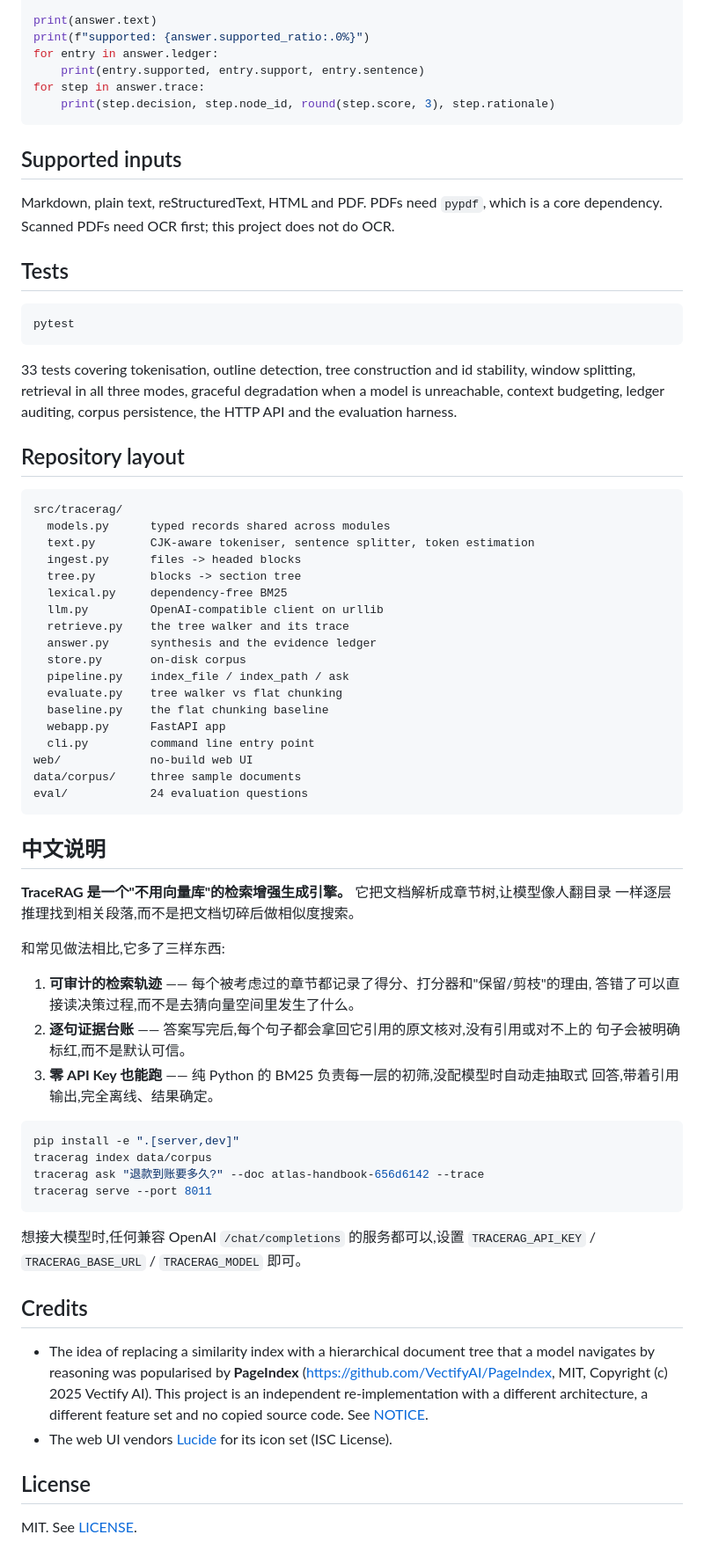
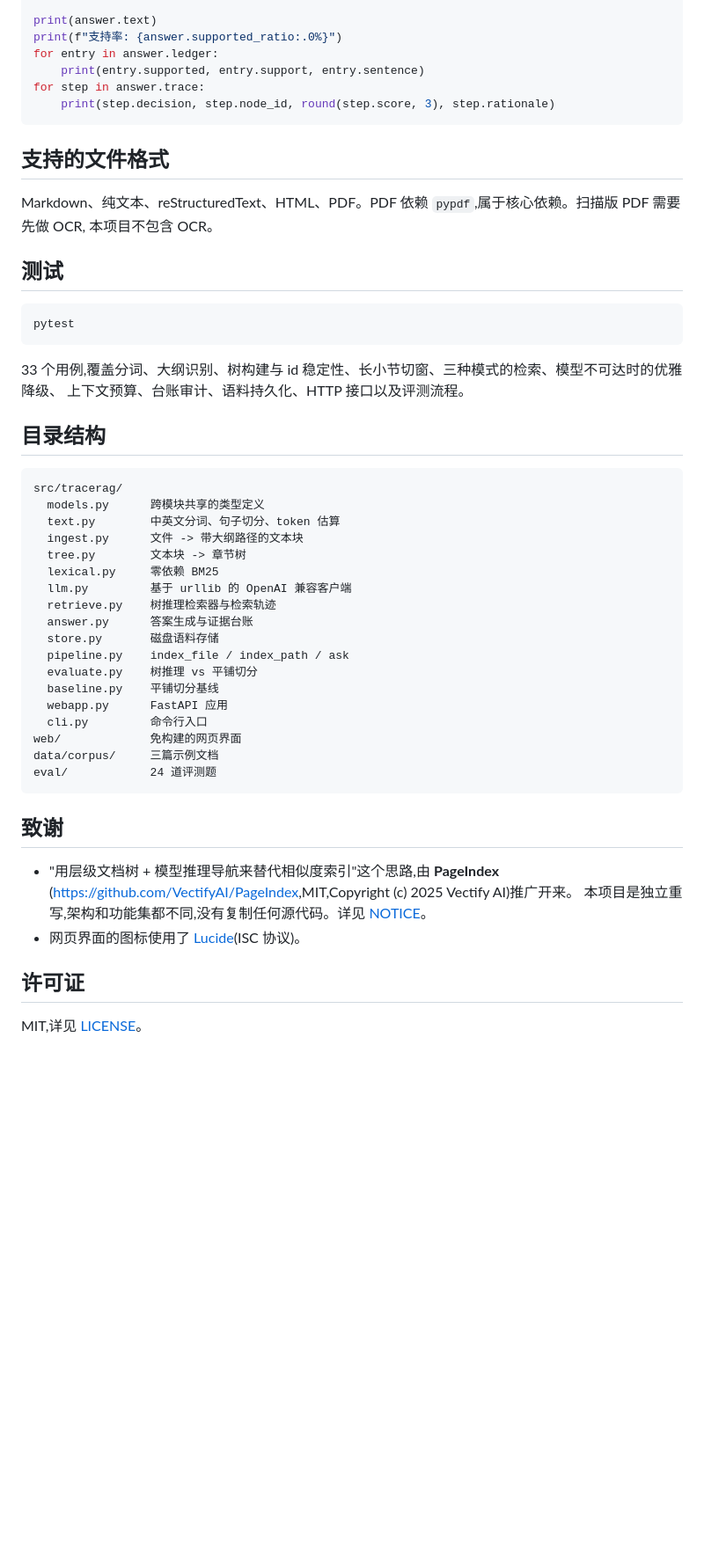
Before and after one commit to Supereggcat/tracerag, a Markdown page: README.md, the part around one of its changes. Shown at 88% size. GitHub-like rendering; blank space fills up the shorter version.

Commit message:
docs: 将 README 改为中文版
正文、基准说明、检索流程、命令行与接口文档全部改写为中文叙述,
代码、命令与文件路径保持英文。原英文版可在 git 历史中找回:
git show 43224dc:README.md

````diff
--- a/README.md
+++ b/README.md
@@ -236,85 +214,57 @@ answer = ask(
 )
 
 print(answer.text)
-print(f"supported: {answer.supported_ratio:.0%}")
+print(f"支持率: {answer.supported_ratio:.0%}")
 for entry in answer.ledger:
     print(entry.supported, entry.support, entry.sentence)
 for step in answer.trace:
     print(step.decision, step.node_id, round(step.score, 3), step.rationale)
 ```
 
-## Supported inputs
+## 支持的文件格式
 
-Markdown, plain text, reStructuredText, HTML and PDF. PDFs need `pypdf`, which is a core
-dependency. Scanned PDFs need OCR first; this project does not do OCR.
+Markdown、纯文本、reStructuredText、HTML、PDF。PDF 依赖 `pypdf`,属于核心依赖。扫描版 PDF 需要先做 OCR,
+本项目不包含 OCR。
 
-## Tests
+## 测试
 
 ```bash
 pytest
 ```
 
-33 tests covering tokenisation, outline detection, tree construction and id stability, window
-splitting, retrieval in all three modes, graceful degradation when a model is unreachable,
-context budgeting, ledger auditing, corpus persistence, the HTTP API and the evaluation
-harness.
+33 个用例,覆盖分词、大纲识别、树构建与 id 稳定性、长小节切窗、三种模式的检索、模型不可达时的优雅降级、
+上下文预算、台账审计、语料持久化、HTTP 接口以及评测流程。
 
-## Repository layout
+## 目录结构
 
 ```
 src/tracerag/
-  models.py      typed records shared across modules
-  text.py        CJK-aware tokeniser, sentence splitter, token estimation
-  ingest.py      files -> headed blocks
-  tree.py        blocks -> section tree
-  lexical.py     dependency-free BM25
-  llm.py         OpenAI-compatible client on urllib
-  retrieve.py    the tree walker and its trace
-  answer.py      synthesis and the evidence ledger
-  store.py       on-disk corpus
+  models.py      跨模块共享的类型定义
+  text.py        中英文分词、句子切分、token 估算
+  ingest.py      文件 -> 带大纲路径的文本块
+  tree.py        文本块 -> 章节树
+  lexical.py     零依赖 BM25
+  llm.py         基于 urllib 的 OpenAI 兼容客户端
+  retrieve.py    树推理检索器与检索轨迹
+  answer.py      答案生成与证据台账
+  store.py       磁盘语料存储
   pipeline.py    index_file / index_path / ask
-  evaluate.py    tree walker vs flat chunking
-  baseline.py    the flat chunking baseline
-  webapp.py      FastAPI app
-  cli.py         command line entry point
-web/             no-build web UI
-data/corpus/     three sample documents
-eval/            24 evaluation questions
+  evaluate.py    树推理 vs 平铺切分
+  baseline.py    平铺切分基线
+  webapp.py      FastAPI 应用
+  cli.py         命令行入口
+web/             免构建的网页界面
+data/corpus/     三篇示例文档
+eval/            24 道评测题
 ```
 
-## 中文说明
+## 致谢
 
-**TraceRAG 是一个"不用向量库"的检索增强生成引擎。** 它把文档解析成章节树,让模型像人翻目录
-一样逐层推理找到相关段落,而不是把文档切碎后做相似度搜索。
+- "用层级文档树 + 模型推理导航来替代相似度索引"这个思路,由 **PageIndex**
+  (<https://github.com/VectifyAI/PageIndex>,MIT,Copyright (c) 2025 Vectify AI)推广开来。
+  本项目是独立重写,架构和功能集都不同,没有复制任何源代码。详见 [NOTICE](NOTICE)。
+- 网页界面的图标使用了 [Lucide](https://lucide.dev)(ISC 协议)。
 
-和常见做法相比,它多了三样东西:
+## 许可证
 
-1. **可审计的检索轨迹** —— 每个被考虑过的章节都记录了得分、打分器和"保留/剪枝"的理由,
-   答错了可以直接读决策过程,而不是去猜向量空间里发生了什么。
-2. **逐句证据台账** —— 答案写完后,每个句子都会拿回它引用的原文核对,没有引用或对不上的
-   句子会被明确标红,而不是默认可信。
-3. **零 API Key 也能跑** —— 纯 Python 的 BM25 负责每一层的初筛,没配模型时自动走抽取式
-   回答,带着引用输出,完全离线、结果确定。
-
-```bash
-pip install -e ".[server,dev]"
-tracerag index data/corpus
-tracerag ask "退款到账要多久?" --doc atlas-handbook-656d6142 --trace
-tracerag serve --port 8011
-```
-
-想接大模型时,任何兼容 OpenAI `/chat/completions` 的服务都可以,设置
-`TRACERAG_API_KEY` / `TRACERAG_BASE_URL` / `TRACERAG_MODEL` 即可。
-
-## Credits
-
-- The idea of replacing a similarity index with a hierarchical document tree that a model
-  navigates by reasoning was popularised by **PageIndex**
-  (<https://github.com/VectifyAI/PageIndex>, MIT, Copyright (c) 2025 Vectify AI). This project
-  is an independent re-implementation with a different architecture, a different feature set
-  and no copied source code. See [NOTICE](NOTICE).
-- The web UI vendors [Lucide](https://lucide.dev) for its icon set (ISC License).
-
-## License
-
-MIT. See [LICENSE](LICENSE).
+MIT,详见 [LICENSE](LICENSE)。
````
Also changed, not shown: other parts of README.md (+110 -132 lines).
